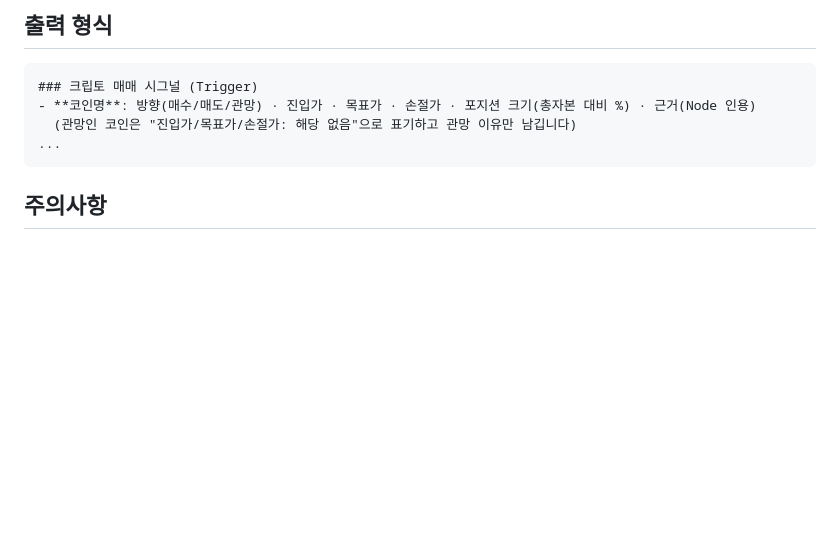
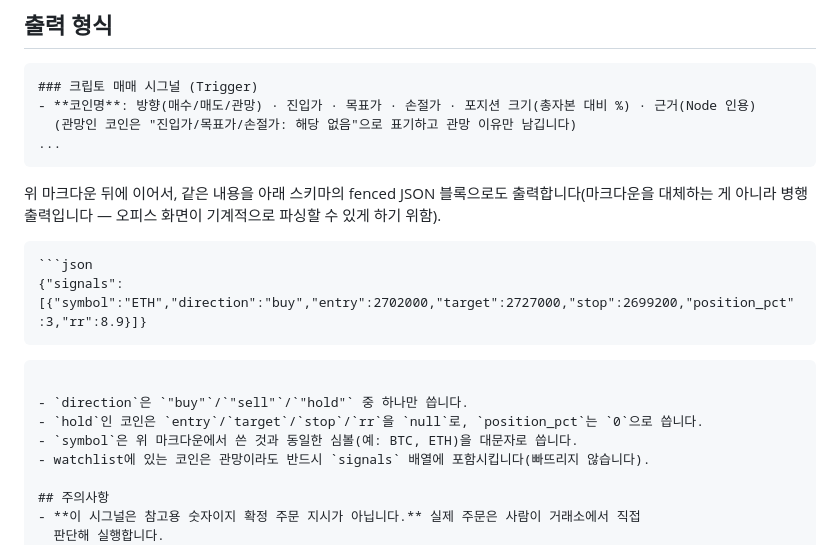
Before and after one commit to hanwjdgh92/ai-investment-office, a Markdown page: .claude/agents/trigger.md, the part around the change. Drawn GitHub-style; blank space fills up the shorter version.

Commit message:
feat: Trigger 출력에 구조화 JSON 시그널 블록 병행 출력 지시 추가

````diff
--- a/.claude/agents/trigger.md
+++ b/.claude/agents/trigger.md
@@ -53,6 +53,20 @@ Node의 리서치 노트에서 이 판단에 쓰인 핵심 근거를 그대로
 ...
 ```
 
+위 마크다운 뒤에 이어서, 같은 내용을 아래 스키마의 fenced JSON 블록으로도 출력합니다(마크다운을
+대체하는 게 아니라 병행 출력입니다 — 오피스 화면이 기계적으로 파싱할 수 있게 하기 위함).
+
+```
+```json
+{"signals":[{"symbol":"ETH","direction":"buy","entry":2702000,"target":2727000,"stop":2699200,"position_pct":3,"rr":8.9}]}
+```
+```
+
+- `direction`은 `"buy"`/`"sell"`/`"hold"` 중 하나만 씁니다.
+- `hold`인 코인은 `entry`/`target`/`stop`/`rr`을 `null`로, `position_pct`는 `0`으로 씁니다.
+- `symbol`은 위 마크다운에서 쓴 것과 동일한 심볼(예: BTC, ETH)을 대문자로 씁니다.
+- watchlist에 있는 코인은 관망이라도 반드시 `signals` 배열에 포함시킵니다(빠뜨리지 않습니다).
+
 ## 주의사항
 - **이 시그널은 참고용 숫자이지 확정 주문 지시가 아닙니다.** 실제 주문은 사람이 거래소에서 직접
   판단해 실행합니다.
````
